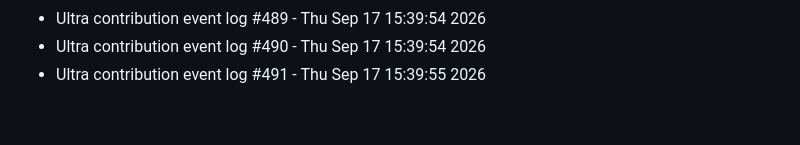
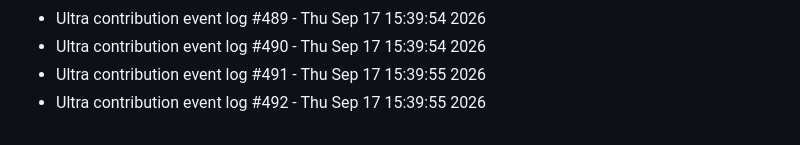
Before and after one commit to abhishekgupta2211/gym-fitness-website, a Markdown page: LIVE_ACTIVITY.md, the part around the change. Drawn GitHub-style.

Commit message:
chore(pulse): record high activity metric entry #492

```diff
--- a/LIVE_ACTIVITY.md
+++ b/LIVE_ACTIVITY.md
@@ -789,3 +789,4 @@
 - Ultra contribution event log #489 - Thu Sep 17 15:39:54 2026
 - Ultra contribution event log #490 - Thu Sep 17 15:39:54 2026
 - Ultra contribution event log #491 - Thu Sep 17 15:39:55 2026
+- Ultra contribution event log #492 - Thu Sep 17 15:39:55 2026
```
Also changed, not shown: HEATMAP_FILL.md (+1 -0 lines).
